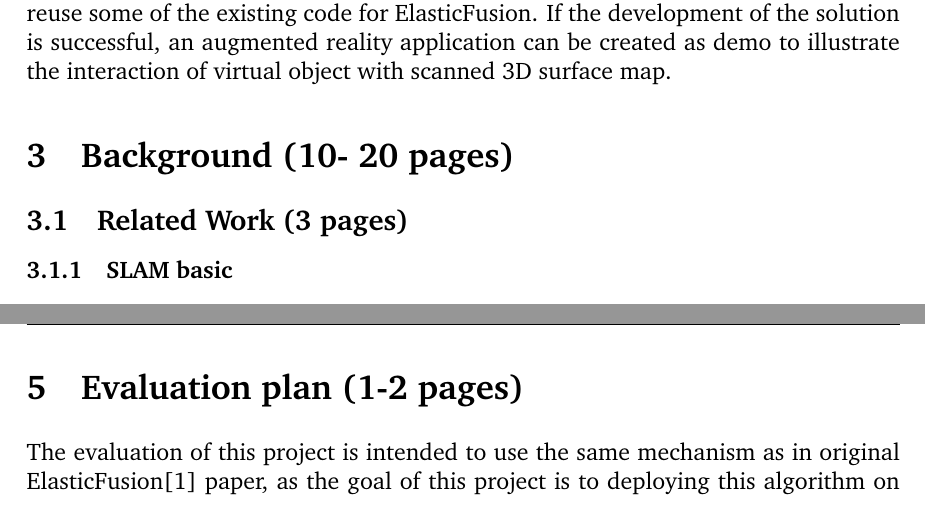
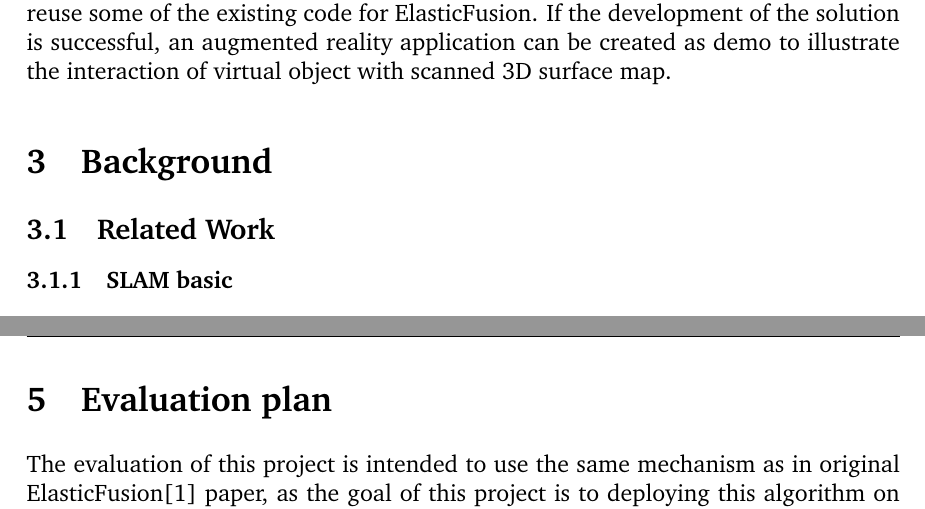
Before and after one commit to samlamgithub/Project-Final-Report, a LaTeX document (report.tex): two parts of pages 3 and 13 of 15, joined at a grey line, cut so that both start at the same text. Compiled offline with pdfLaTeX.

Commit message:
gen new pdf, change title

```diff
--- a/report.tex
+++ b/report.tex
@@ -28,9 +30,9 @@ In the recently published dense RGB-D SLAM algorithms, ElasticFusion\cite{whelan
 \subsection{Project Objectives}
 The objectives of this project is to develop a fully self-contained mobile dense 3D surface reconstruction solution running on Google Tango Tablet. The 3D colored depth map should be rendered on screen in real time from the tablet's viewpoint, and after the 3D scanning stopped the 3D map created should be able saved on device to allow for later use or shown on other devices. The main point of this solution is to produce high quality reconstructed surface map that avoids misalignment, which is often caused by loopy motion of the scanning device during the process. When doing 3D reconstruction, simple fusion of 3D point clouds would produce drifts caused by accumulating errors during the process, therefore by applying ElasticFusion algorithm to the solution, even extremely loopy trajectories of the tablet and long duration of scanning process will not decrease accuracy of the map. On the contrary, revisit areas that has previously been mapped will only help maintain the global consistency of the map by ElasticFusion Algorithm. The part of algorithm that made this possible is the local and   global loop closure checking after camera tracking process, which will be discussed in detail later. In our solution, we intend to use Android Native Development Kit (NDK) to allow the use of Tango C API, which makes it possible to reuse some of the existing code for ElasticFusion. If the development of the solution is successful, an augmented reality application can be created as demo to illustrate the interaction of virtual object with scanned 3D surface map.
 
-\section{Background (10- 20 pages)}
+\section{Background}
 
-\subsection{Related Work (3 pages)}
+\subsection{Related Work}
 \subsubsection{SLAM basic}
 The paper: past present and future of SLAM \cite{cadena2016past} gave a survey about the current development state of modern SLAM, including standard formulation and models, different methods used in SLAM. Below we give a brief summary of basic knowledge about SLAM from this paper.\\
 Simultaneous Localization and Mapping (SLAM) means constructing the model of environment (map) that the robot is in, and estimating the robot state within the environment at the same time. Usually the robot is equipped with some kind of sensor: RGB camera, depth sensor, IMU, or GPS, So that the robot is able to perceive the environment in some way from these sensor. In standard models, the robot state includes its position and orientation, velocity, sensor biases and calibration parameter. Using the robot status and  data read from sensors, the environment(map) constructed could be representation in different forms. With the existence of the map, errors raised in estimating robot state could be eliminated and also doing "loop closure" when robot revisits a place in the map allows drift to be corrected and hence improve accuracy of the estimated status of robot.\\
@@ -166,7 +168,7 @@ The project timeline is shown in Fig \ref{fig:tiemline2} with each task correspo
 
 \newpage
 
-\section{Evaluation plan (1-2 pages)}
+\section{Evaluation plan}
 
 The evaluation of this project is intended to use the same mechanism as in original ElasticFusion\citep{whelan2015elasticfusion} paper, as the goal of this project is to deploying this algorithm on Google Tango tablet.\\
 In order to measure the performance of this solution by quantity and quality. Both algorithm and computational performance need to be benchmarked.\\
```
Also changed, not shown: report.pdf, report.tex (8 more changed lines), 6 other files.
